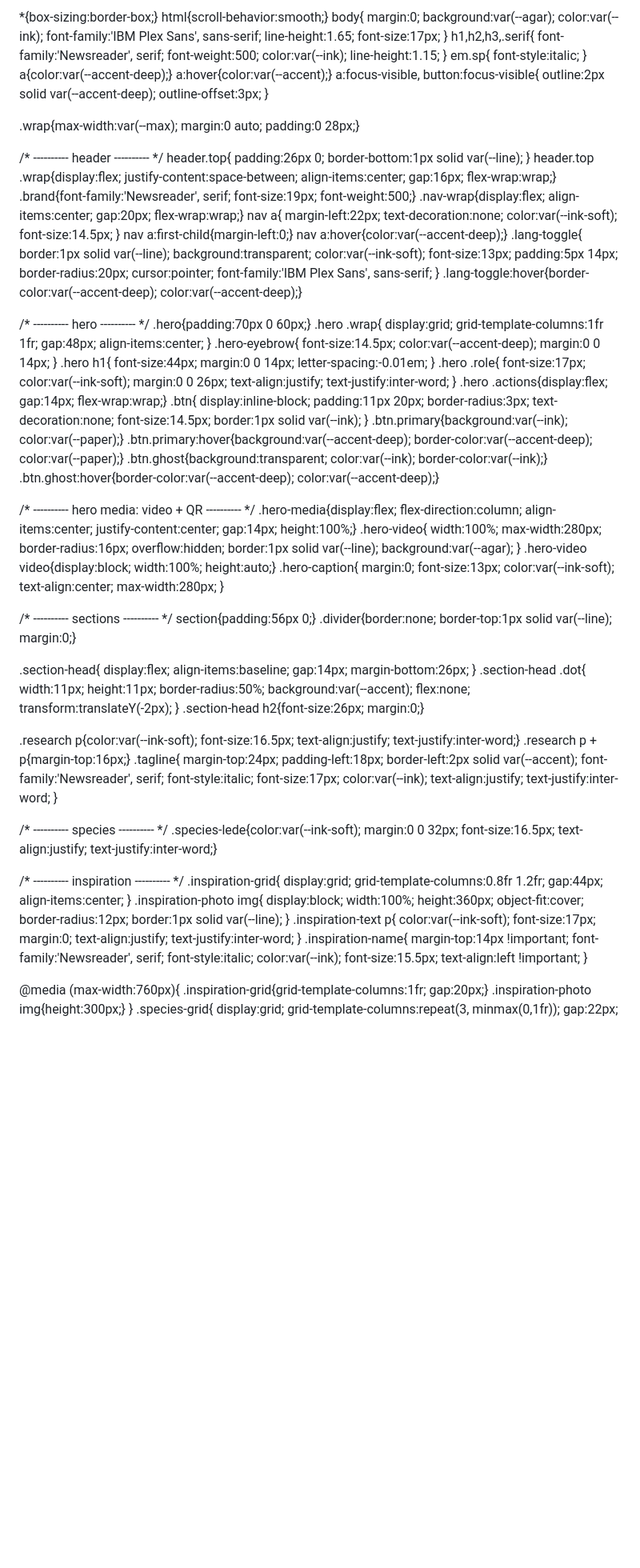
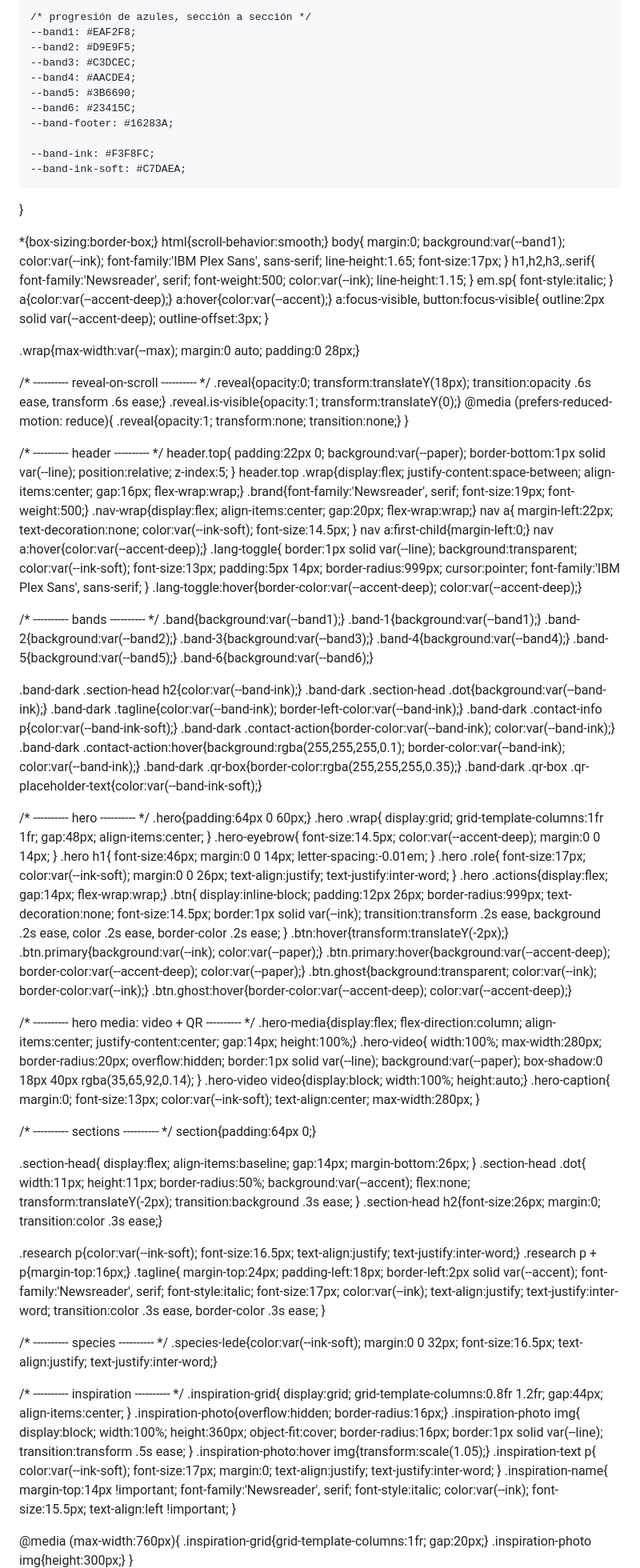
Before and after one commit to esordio/genesis.soto, a Markdown page: README.md, the part around one of its changes. Shown at 80% size. GitHub-like rendering; blank space fills up the shorter version.

```diff
--- a/README.md
+++ b/README.md
@@ -10,7 +10,6 @@
 <link href="https://fonts.googleapis.com/css2?family=Newsreader:ital,opsz,wght@0,6..72,400;0,6..72,500;0,6..72,600;1,6..72,400;1,6..72,500&family=IBM+Plex+Sans:wght@400;500;600&display=swap" rel="stylesheet">
 <style>
   :root{
-    --agar: #EAF2F8;
     --ink: #1E2A38;
     --ink-soft: #4C5D70;
     --accent: #4E7FB0;
@@ -19,13 +18,25 @@
     --line: #CBDCEA;
     --paper: #F9FCFE;
     --max: 880px;
+
+    /* progresión de azules, sección a sección */
+    --band1: #EAF2F8;
+    --band2: #D9E9F5;
+    --band3: #C3DCEC;
+    --band4: #AACDE4;
+    --band5: #3B6690;
+    --band6: #23415C;
+    --band-footer: #16283A;
+
+    --band-ink: #F3F8FC;
+    --band-ink-soft: #C7DAEA;
   }
 
   *{box-sizing:border-box;}
   html{scroll-behavior:smooth;}
   body{
     margin:0;
-    background:var(--agar);
+    background:var(--band1);
     color:var(--ink);
     font-family:'IBM Plex Sans', sans-serif;
     line-height:1.65;
@@ -37,9 +48,7 @@
     color:var(--ink);
     line-height:1.15;
   }
-  em.sp{
-    font-style:italic;
-  }
+  em.sp{ font-style:italic; }
   a{color:var(--accent-deep);}
   a:hover{color:var(--accent);}
   a:focus-visible, button:focus-visible{
@@ -49,10 +58,20 @@
 
   .wrap{max-width:var(--max); margin:0 auto; padding:0 28px;}
 
+  /* ---------- reveal-on-scroll ---------- */
+  .reveal{opacity:0; transform:translateY(18px); transition:opacity .6s ease, transform .6s ease;}
+  .reveal.is-visible{opacity:1; transform:translateY(0);}
+  @media (prefers-reduced-motion: reduce){
+    .reveal{opacity:1; transform:none; transition:none;}
+  }
+
   /* ---------- header ---------- */
   header.top{
-    padding:26px 0;
+    padding:22px 0;
+    background:var(--paper);
     border-bottom:1px solid var(--line);
+    position:relative;
+    z-index:5;
   }
   header.top .wrap{display:flex; justify-content:space-between; align-items:center; gap:16px; flex-wrap:wrap;}
   .brand{font-family:'Newsreader', serif; font-size:19px; font-weight:500;}
@@ -71,14 +90,32 @@
     color:var(--ink-soft);
     font-size:13px;
     padding:5px 14px;
-    border-radius:20px;
+    border-radius:999px;
     cursor:pointer;
     font-family:'IBM Plex Sans', sans-serif;
   }
   .lang-toggle:hover{border-color:var(--accent-deep); color:var(--accent-deep);}
 
+  /* ---------- bands ---------- */
+  .band{background:var(--band1);}
+  .band-1{background:var(--band1);}
+  .band-2{background:var(--band2);}
+  .band-3{background:var(--band3);}
+  .band-4{background:var(--band4);}
+  .band-5{background:var(--band5);}
+  .band-6{background:var(--band6);}
+
+  .band-dark .section-head h2{color:var(--band-ink);}
+  .band-dark .section-head .dot{background:var(--band-ink);}
+  .band-dark .tagline{color:var(--band-ink); border-left-color:var(--band-ink);}
+  .band-dark .contact-info p{color:var(--band-ink-soft);}
+  .band-dark .contact-action{border-color:var(--band-ink); color:var(--band-ink);}
+  .band-dark .contact-action:hover{background:rgba(255,255,255,0.1); border-color:var(--band-ink); color:var(--band-ink);}
+  .band-dark .qr-box{border-color:rgba(255,255,255,0.35);}
+  .band-dark .qr-box .qr-placeholder-text{color:var(--band-ink-soft);}
+
   /* ---------- hero ---------- */
-  .hero{padding:70px 0 60px;}
+  .hero{padding:64px 0 60px;}
   .hero .wrap{
     display:grid;
     grid-template-columns:1fr 1fr;
@@ -91,7 +128,7 @@
     margin:0 0 14px;
   }
   .hero h1{
-    font-size:44px;
+    font-size:46px;
     margin:0 0 14px;
     letter-spacing:-0.01em;
   }
@@ -105,12 +142,14 @@
   .hero .actions{display:flex; gap:14px; flex-wrap:wrap;}
   .btn{
     display:inline-block;
-    padding:11px 20px;
-    border-radius:3px;
+    padding:12px 26px;
+    border-radius:999px;
     text-decoration:none;
     font-size:14.5px;
     border:1px solid var(--ink);
+    transition:transform .2s ease, background .2s ease, color .2s ease, border-color .2s ease;
   }
+  .btn:hover{transform:translateY(-2px);}
   .btn.primary{background:var(--ink); color:var(--paper);}
   .btn.primary:hover{background:var(--accent-deep); border-color:var(--accent-deep); color:var(--paper);}
   .btn.ghost{background:transparent; color:var(--ink); border-color:var(--ink);}
@@ -121,10 +160,11 @@
   .hero-video{
     width:100%;
     max-width:280px;
-    border-radius:16px;
+    border-radius:20px;
     overflow:hidden;
     border:1px solid var(--line);
-    background:var(--agar);
+    background:var(--paper);
+    box-shadow:0 18px 40px rgba(35,65,92,0.14);
   }
   .hero-video video{display:block; width:100%; height:auto;}
   .hero-caption{
@@ -136,8 +176,7 @@
   }
 
   /* ---------- sections ---------- */
-  section{padding:56px 0;}
-  .divider{border:none; border-top:1px solid var(--line); margin:0;}
+  section{padding:64px 0;}
 
   .section-head{
     display:flex;
@@ -150,8 +189,9 @@
     background:var(--accent);
     flex:none;
     transform:translateY(-2px);
+    transition:background .3s ease;
   }
-  .section-head h2{font-size:26px; margin:0;}
+  .section-head h2{font-size:26px; margin:0; transition:color .3s ease;}
 
   .research p{color:var(--ink-soft); font-size:16.5px; text-align:justify; text-justify:inter-word;}
   .research p + p{margin-top:16px;}
@@ -165,6 +205,7 @@
     color:var(--ink);
     text-align:justify;
     text-justify:inter-word;
+    transition:color .3s ease, border-color .3s ease;
   }
 
   /* ---------- species ---------- */
@@ -177,14 +218,17 @@
     gap:44px;
     align-items:center;
   }
+  .inspiration-photo{overflow:hidden; border-radius:16px;}
   .inspiration-photo img{
     display:block;
     width:100%;
     height:360px;
     object-fit:cover;
-    border-radius:12px;
+    border-radius:16px;
     border:1px solid var(--line);
+    transition:transform .5s ease;
   }
+  .inspiration-photo:hover img{transform:scale(1.05);}
   .inspiration-text p{
     color:var(--ink-soft);
     font-size:17px;
@@ -205,6 +249,7 @@
     .inspiration-grid{grid-template-columns:1fr; gap:20px;}
     .inspiration-photo img{height:300px;}
   }
+
   .species-grid{
     display:grid;
     grid-template-columns:repeat(3, minmax(0,1fr));
```
Also changed, not shown: other parts of README.md (+98 -57 lines).
